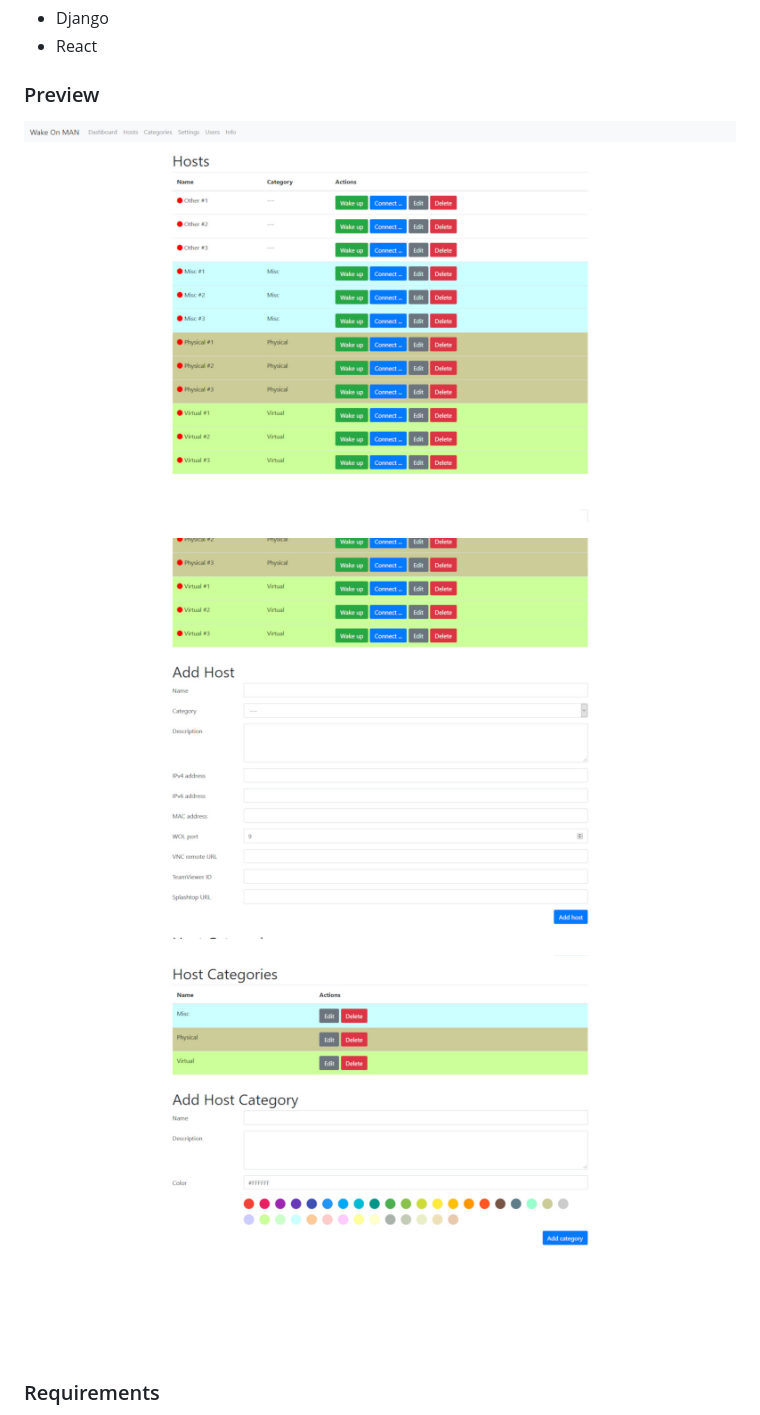
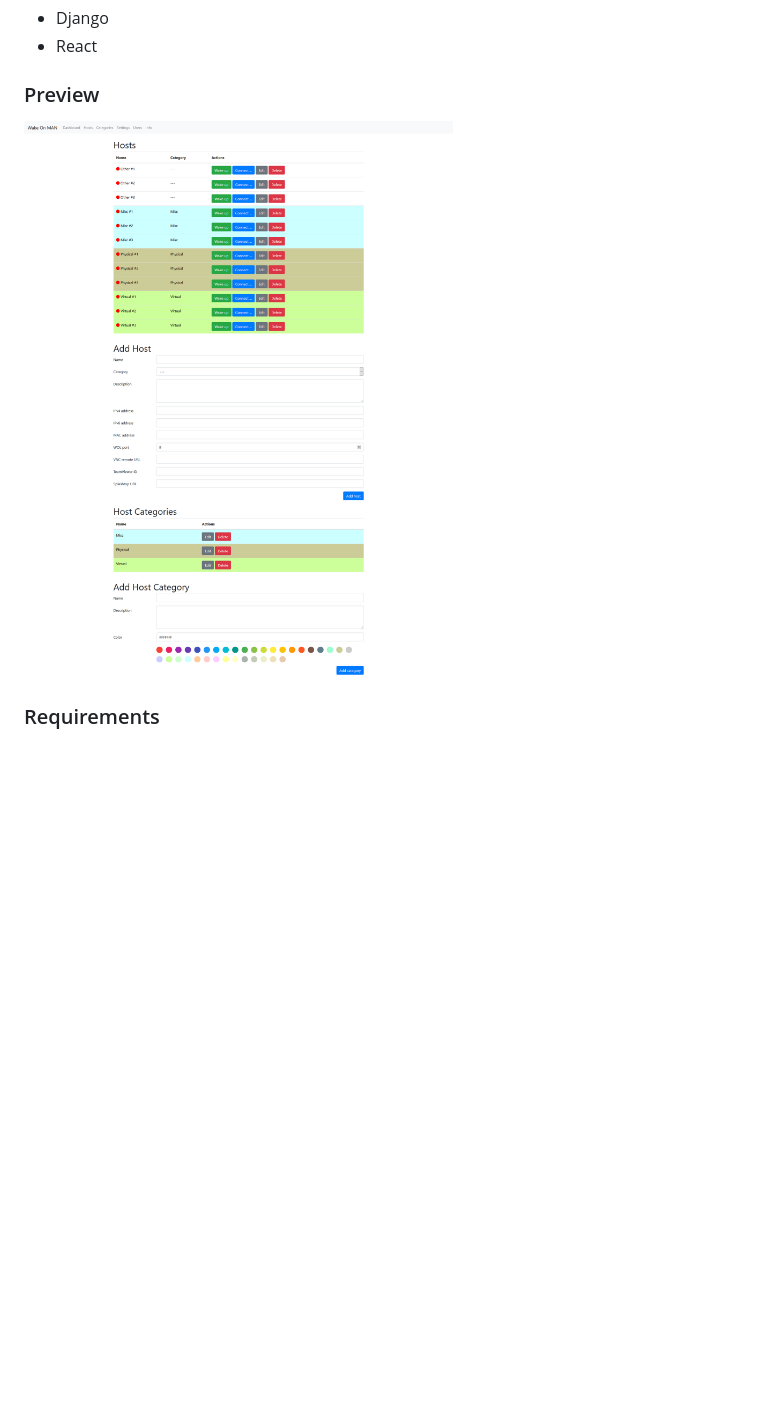
Before and after one commit to jnk22/WakeOnMAN, a Markdown page: README.md, the part around the change. Drawn GitHub-style; pictures changed too: screenshots/wom.png (added), screenshots/wom1.jpg (deleted), screenshots/wom2.jpg (deleted); blank space fills up the shorter version.

Commit message:
Update screenshot

```diff
--- a/README.md
+++ b/README.md
@@ -13,11 +13,7 @@ Client/Server application for sending WOL magic packets to specified clients in
 
 ### Preview
 
-![wom1.jpg](/screenshots/wom1.jpg?raw=true "Wake On MAN - Hosts Overview")
-
-![wom2.jpg](/screenshots/wom2.jpg?raw=true "Wake On MAN - Add new Host")
-
-![wom3.jpg](/screenshots/wom3.jpg?raw=true "Wake On MAN - Host Categories")
+![Wake On MAN - Preview](/screenshots/wom.png?raw=true "Wake On MAN - Preview")
 
 ### Requirements
 
```
